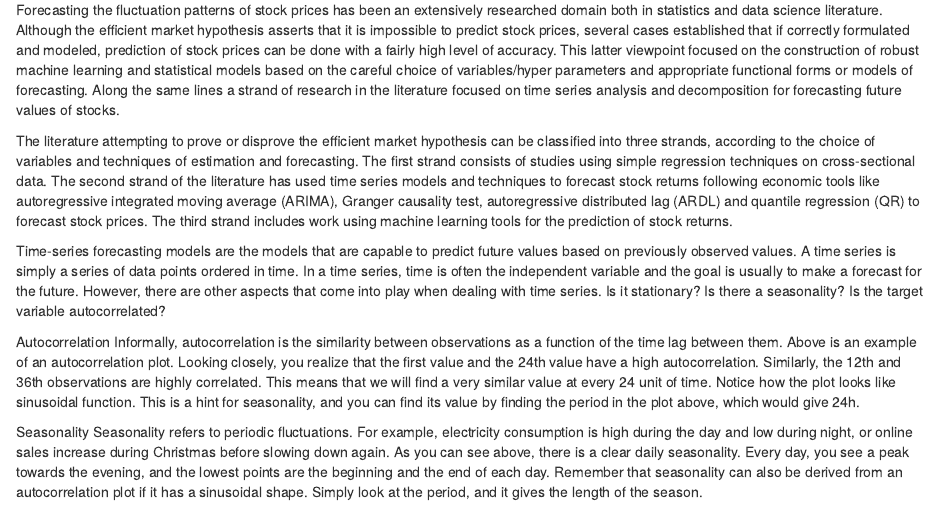
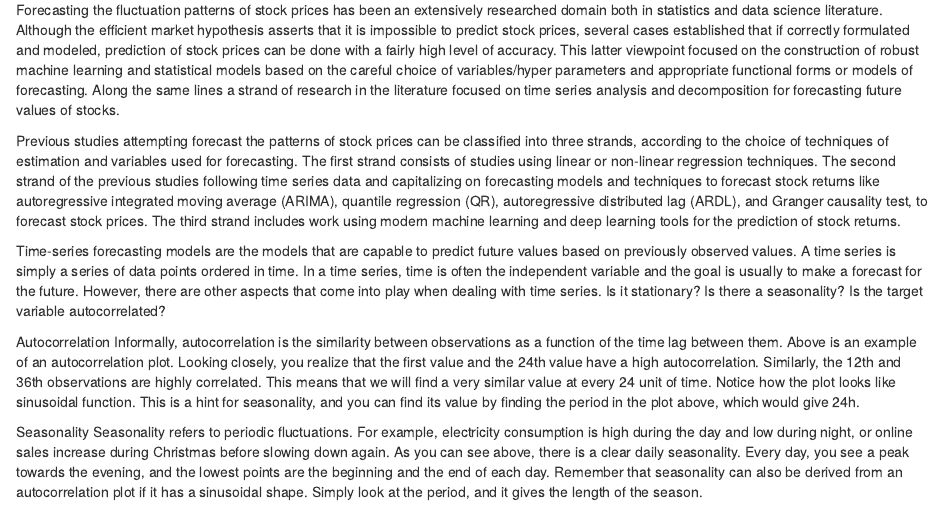
Before and after one commit to Kamran-Afzali/Quantitative-Finance, an R Markdown document (Time_Series/markdown_timeseries.Rmd): the page in a window 1100 px wide, from 70 px down. Rendered offline with R 4.5, knitr and Pandoc, with nearby package versions; some code elsewhere in the file could not run offline.

Commit message:
Update markdown_timeseries.Rmd

```diff
--- a/Time_Series/markdown_timeseries.Rmd
+++ b/Time_Series/markdown_timeseries.Rmd
@@ -4,7 +4,7 @@ output: html_notebook
 ---
 Forecasting the fluctuation patterns of stock prices has been an extensively researched domain both in statistics and data science literature. Although the efficient market hypothesis asserts that it is impossible to predict stock prices, several cases established that if correctly formulated and modeled, prediction of stock prices can be done with a fairly high level of accuracy. This latter viewpoint focused on the construction of robust machine learning and statistical models based on the careful choice of variables/hyper parameters and appropriate functional forms or models of forecasting. Along the same lines a strand of research in the literature focused on time series analysis and decomposition for forecasting future values of stocks.
 
-The literature attempting to prove or disprove the efficient market hypothesis can be classified into three strands, according to the choice of variables and techniques of estimation and forecasting. The first strand consists of studies using simple regression techniques on cross-sectional data. The second strand of the literature has used time series models and techniques to forecast stock returns following economic tools like autoregressive integrated moving average (ARIMA), Granger causality test, autoregressive distributed lag (ARDL) and quantile regression (QR) to forecast stock prices. The third strand includes work using machine learning tools for the prediction of stock returns.
+Previous studies attempting forecast the patterns of stock prices can be classified into three strands, according to the choice of techniques of estimation and variables used for forecasting. The first strand consists of studies using linear or non-linear regression techniques. The second strand of the previous studies following time series data and capitalizing on forecasting models and techniques to forecast stock returns like autoregressive integrated moving average (ARIMA), quantile regression (QR), autoregressive distributed lag (ARDL), and Granger causality test, to forecast stock prices. The third strand includes work using modern machine learning and deep learning tools for the prediction of stock returns.
 
 Time-series forecasting models are the models that are capable to predict future values based on previously observed values.  A time series is simply a series of data points ordered in time. In a time series, time is often the independent variable and the goal is usually to make a forecast for the future.
 However, there are other aspects that come into play when dealing with time series.
```
